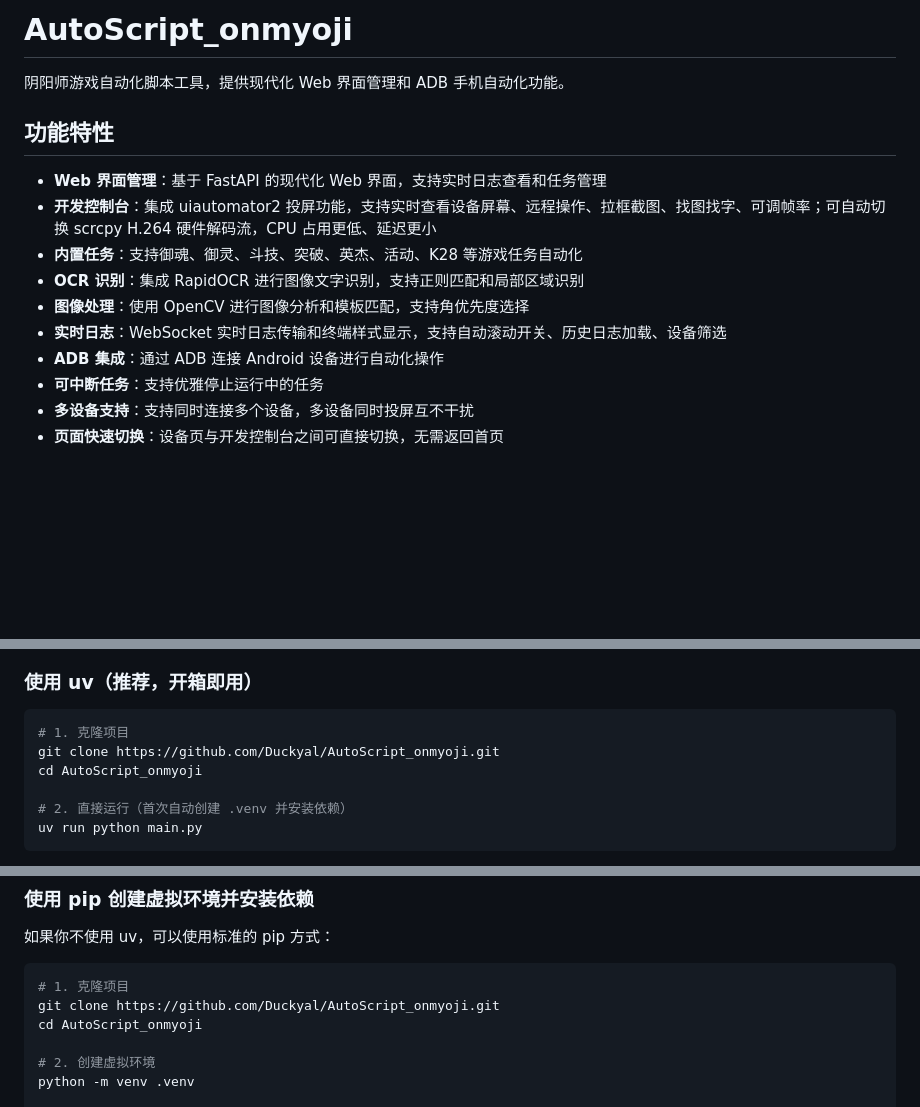
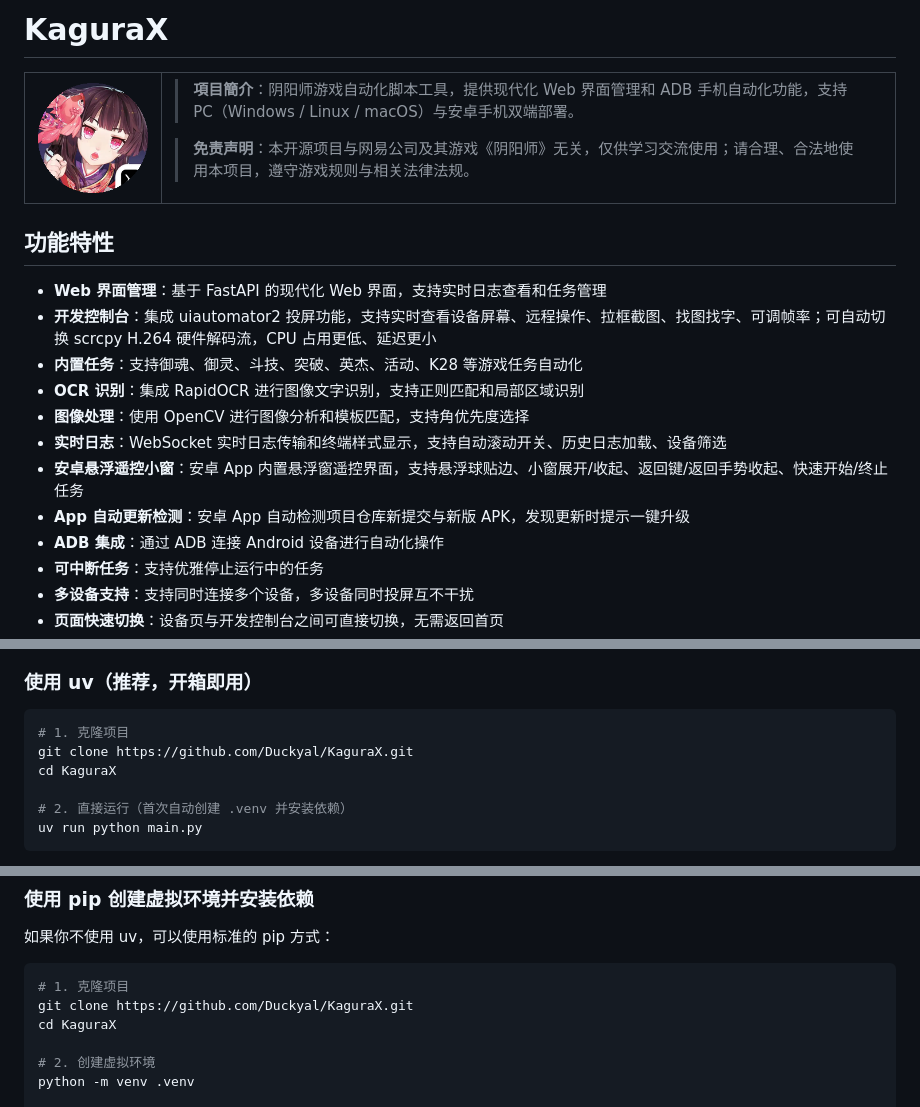
Before and after one commit to Duckyal/AutoScript_onmyoji, a Markdown page: README.md, 3 parts joined by grey strips. Rendered like a GitHub page; pictures changed too: static/favicon_round.png (added); blank space fills up the shorter version.

Commit message:
項目更新： 1.重命名項目為KaguraX,kagura是神樂的日語發音，X則意味執行於未知。 2.自定義並修改了一些貼圖 3.補充和修改了README

````diff
--- a/README.md
+++ b/README.md
@@ -1,6 +1,19 @@
-# AutoScript_onmyoji
+# KaguraX
 
-阴阳师游戏自动化脚本工具，提供现代化 Web 界面管理和 ADB 手机自动化功能。
+<table>
+  <tbody>
+    <tr>
+      <td align="center">
+        <img src="static/favicon_round.png" alt="KaguraX" width="180">
+      </td>
+      <td>
+
+> **項目簡介**：阴阳师游戏自动化脚本工具，提供现代化 Web 界面管理和 ADB 手机自动化功能，支持 PC（Windows / Linux / macOS）与安卓手机双端部署。
+
+> **免责声明**：本开源项目与网易公司及其游戏《阴阳师》无关，仅供学习交流使用；请合理、合法地使用本项目，遵守游戏规则与相关法律法规。
+
+  </tbody>
+</table>
 
 ## 功能特性
 
@@ -10,6 +23,8 @@
 - **OCR 识别**：集成 RapidOCR 进行图像文字识别，支持正则匹配和局部区域识别
 - **图像处理**：使用 OpenCV 进行图像分析和模板匹配，支持角优先度选择
 - **实时日志**：WebSocket 实时日志传输和终端样式显示，支持自动滚动开关、历史日志加载、设备筛选
+- **安卓悬浮遥控小窗**：安卓 App 内置悬浮窗遥控界面，支持悬浮球贴边、小窗展开/收起、返回键/返回手势收起、快速开始/终止任务
+- **App 自动更新检测**：安卓 App 自动检测项目仓库新提交与新版 APK，发现更新时提示一键升级
 - **ADB 集成**：通过 ADB 连接 Android 设备进行自动化操作
 - **可中断任务**：支持优雅停止运行中的任务
 - **多设备支持**：支持同时连接多个设备，多设备同时投屏互不干扰
@@ -86,8 +101,8 @@ uv --version
 
 ```bash
 # 1. 克隆项目
-git clone https://github.com/Duckyal/AutoScript_onmyoji.git
-cd AutoScript_onmyoji
+git clone https://github.com/Duckyal/KaguraX.git
+cd KaguraX
 
 # 2. 直接运行（首次自动创建 .venv 并安装依赖）
 uv run python main.py
@@ -106,8 +121,8 @@ uv run python main.py
 
 ```bash
 # 1. 克隆项目
-git clone https://github.com/Duckyal/AutoScript_onmyoji.git
-cd AutoScript_onmyoji
+git clone https://github.com/Duckyal/KaguraX.git
+cd KaguraX
 
 # 2. 创建虚拟环境
 python -m venv .venv
````
Also changed, not shown: other parts of README.md (+2 -2 lines), 10 other files.
